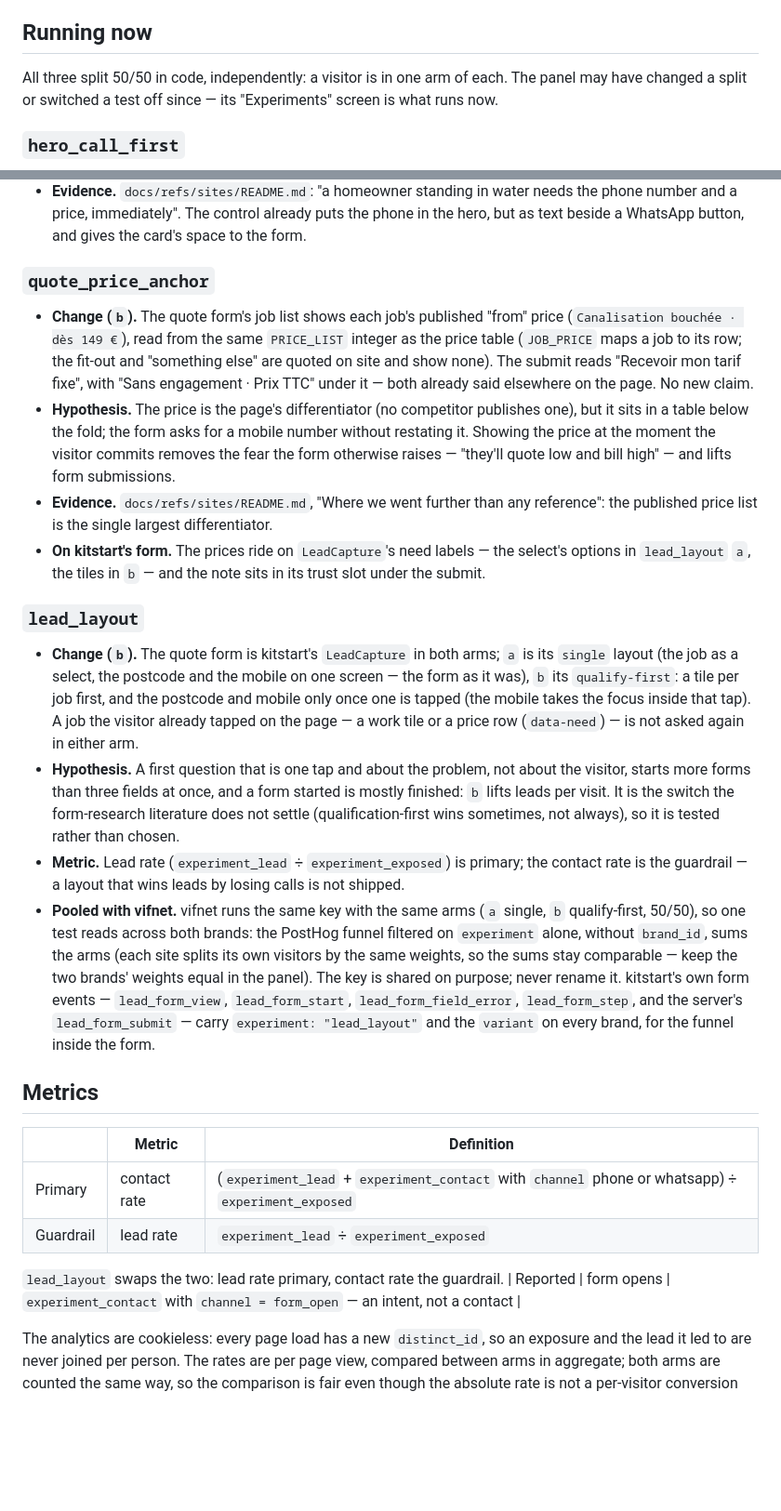
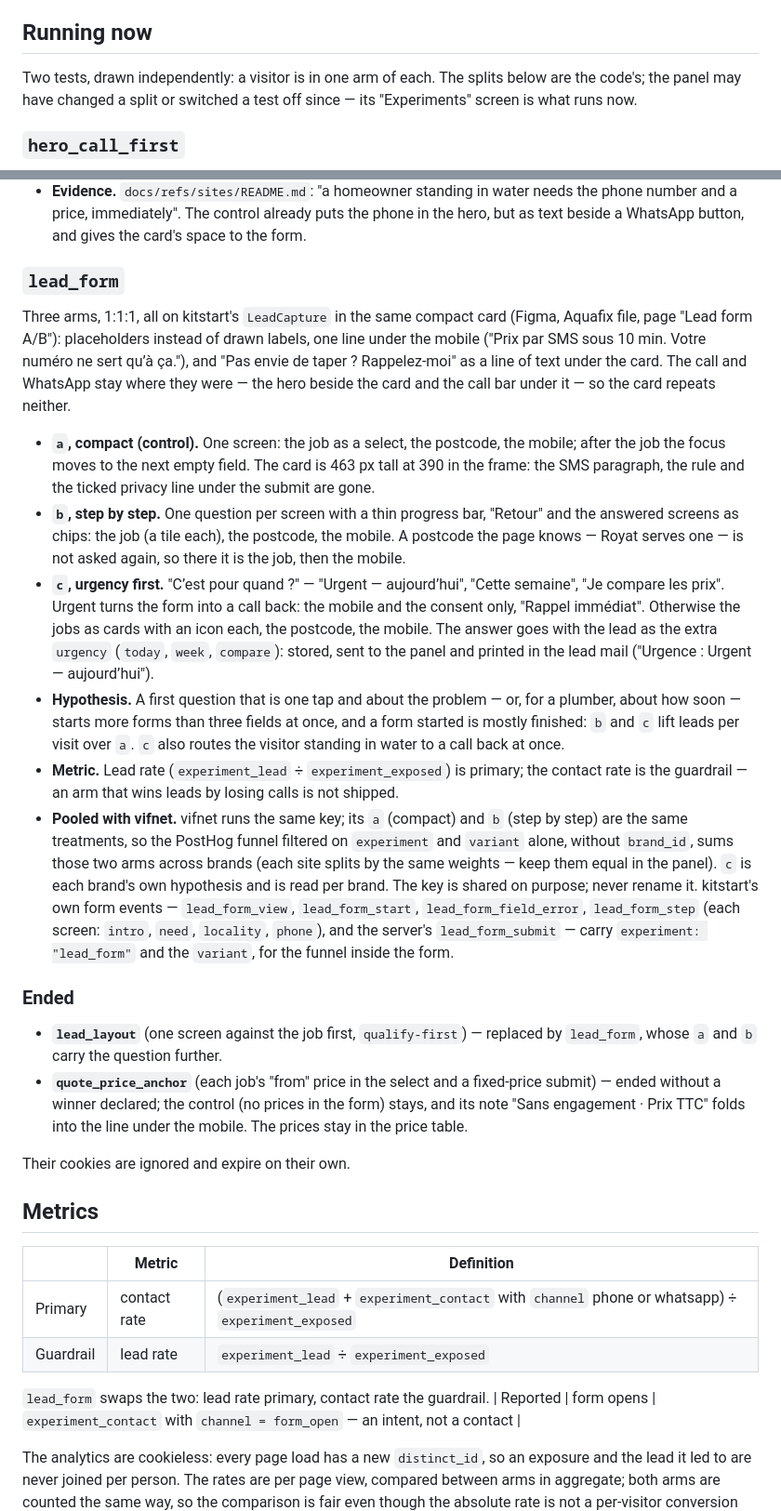
Before and after one commit to Service-Arb/aquafix, a Markdown page: docs/EXPERIMENTS.md, 2 parts joined by grey strips. Shown at 93% size. GitHub-like rendering; blank space fills up the shorter version.

```diff
--- a/docs/EXPERIMENTS.md
+++ b/docs/EXPERIMENTS.md
@@ -8,9 +8,9 @@ winner goes into the page, the loser is deleted.
 
 ## Running now
 
-All three split 50/50 in code, independently: a visitor is in one arm of
-each. The panel may have changed a split or switched a test off since — its
-"Experiments" screen is what runs now.
+Two tests, drawn independently: a visitor is in one arm of each. The splits
+below are the code's; the panel may have changed a split or switched a test
+off since — its "Experiments" screen is what runs now.
 
 ### `hero_call_first`
 
@@ -28,50 +28,58 @@ each. The panel may have changed a split or switched a test off since — its
   the phone in the hero, but as text beside a WhatsApp button, and gives the
   card's space to the form.
 
-### `quote_price_anchor`
+### `lead_form`
 
-- **Change (`b`).** The quote form's job list shows each job's published
-  "from" price (`Canalisation bouchée · dès 149 €`), read from the same
-  `PRICE_LIST` integer as the price table (`JOB_PRICE` maps a job to its row;
-  the fit-out and "something else" are quoted on site and show none). The
-  submit reads "Recevoir mon tarif fixe", with "Sans engagement · Prix TTC"
-  under it — both already said elsewhere on the page. No new claim.
-- **Hypothesis.** The price is the page's differentiator (no competitor
-  publishes one), but it sits in a table below the fold; the form asks for a
-  mobile number without restating it. Showing the price at the moment the
-  visitor commits removes the fear the form otherwise raises — "they'll quote
-  low and bill high" — and lifts form submissions.
-- **Evidence.** `docs/refs/sites/README.md`, "Where we went further than any
-  reference": the published price list is the single largest differentiator.
-- **On kitstart's form.** The prices ride on `LeadCapture`'s need labels — the
-  select's options in `lead_layout` `a`, the tiles in `b` — and the note sits in
-  its trust slot under the submit.
+Three arms, 1:1:1, all on kitstart's `LeadCapture` in the same compact card
+(Figma, Aquafix file, page "Lead form A/B"): placeholders instead of drawn
+labels, one line under the mobile ("Prix par SMS sous 10 min. Votre numéro ne
+sert qu’à ça."), and "Pas envie de taper ? Rappelez-moi" as a line of text
+under the card. The call and WhatsApp stay where they were — the hero beside
+the card and the call bar under it — so the card repeats neither.
 
-### `lead_layout`
+- **`a`, compact (control).** One screen: the job as a select, the postcode,
+  the mobile; after the job the focus moves to the next empty field. The
+  card is 463 px tall at 390 in the frame: the SMS paragraph, the rule and the
+  ticked privacy line under the submit are gone.
+- **`b`, step by step.** One question per screen with a thin progress bar,
+  "Retour" and the answered screens as chips: the job (a tile each), the
+  postcode, the mobile. A postcode the page knows — Royat serves one — is
+  not asked again, so there it is the job, then the mobile.
+- **`c`, urgency first.** "C’est pour quand ?" — "Urgent — aujourd’hui",
+  "Cette semaine", "Je compare les prix". Urgent turns the form into a call
+  back: the mobile and the consent only, "Rappel immédiat". Otherwise the jobs
+  as cards with an icon each, the postcode, the mobile. The answer goes with
+  the lead as the extra `urgency` (`today`, `week`, `compare`): stored, sent to
+  the panel and printed in the lead mail ("Urgence : Urgent — aujourd’hui").
+- **Hypothesis.** A first question that is one tap and about the problem —
+  or, for a plumber, about how soon — starts more forms than three fields at
+  once, and a form started is mostly finished: `b` and `c` lift leads per
+  visit over `a`. `c` also routes the visitor standing in water to a call back
+  at once.
+- **Metric.** Lead rate (`experiment_lead` ÷ `experiment_exposed`) is primary;
+  the contact rate is the guardrail — an arm that wins leads by losing calls
+  is not shipped.
+- **Pooled with vifnet.** vifnet runs the same key; its `a` (compact) and `b`
+  (step by step) are the same treatments, so the PostHog funnel filtered on
+  `experiment` and `variant` alone, without `brand_id`, sums those two arms
+  across brands (each site splits by the same weights — keep them equal in the
+  panel). `c` is each brand's own hypothesis and is read per brand. The key is
+  shared on purpose; never rename it. kitstart's own form events —
+  `lead_form_view`, `lead_form_start`, `lead_form_field_error`,
+  `lead_form_step` (each screen: `intro`, `need`, `locality`, `phone`), and the
+  server's `lead_form_submit` — carry `experiment: "lead_form"` and the
+  `variant`, for the funnel inside the form.
 
-- **Change (`b`).** The quote form is kitstart's `LeadCapture` in both arms;
-  `a` is its `single` layout (the job as a select, the postcode and the mobile
-  on one screen — the form as it was), `b` its `qualify-first`: a tile per job
-  first, and the postcode and mobile only once one is tapped (the mobile takes
-  the focus inside that tap). A job the visitor already tapped on the page — a
-  work tile or a price row (`data-need`) — is not asked again in either arm.
-- **Hypothesis.** A first question that is one tap and about the problem, not
-  about the visitor, starts more forms than three fields at once, and a form
-  started is mostly finished: `b` lifts leads per visit. It is the switch the
-  form-research literature does not settle (qualification-first wins sometimes,
-  not always), so it is tested rather than chosen.
-- **Metric.** Lead rate (`experiment_lead` ÷ `experiment_exposed`) is primary;
-  the contact rate is the guardrail — a layout that wins leads by losing calls
-  is not shipped.
-- **Pooled with vifnet.** vifnet runs the same key with the same arms (`a`
-  single, `b` qualify-first, 50/50), so one test reads across both brands: the
-  PostHog funnel filtered on `experiment` alone, without `brand_id`, sums the
-  arms (each site splits its own visitors by the same weights, so the sums
-  stay comparable — keep the two brands' weights equal in the panel). The key
-  is shared on purpose; never rename it. kitstart's own form events — `lead_form_view`,
-  `lead_form_start`, `lead_form_field_error`, `lead_form_step`, and the
-  server's `lead_form_submit` — carry `experiment: "lead_layout"` and the
-  `variant` on every brand, for the funnel inside the form.
+### Ended
+
+- **`lead_layout`** (one screen against the job first, `qualify-first`) —
+  replaced by `lead_form`, whose `a` and `b` carry the question further.
+- **`quote_price_anchor`** (each job's "from" price in the select and a
+  fixed-price submit) — ended without a winner declared; the control (no
+  prices in the form) stays, and its note "Sans engagement · Prix TTC" folds
+  into the line under the mobile. The prices stay in the price table.
+
+Their cookies are ignored and expire on their own.
 
 ## Metrics
 
@@ -80,7 +88,7 @@ each. The panel may have changed a split or switched a test off since — its
 | Primary | contact rate | (`experiment_lead` + `experiment_contact` with `channel` phone or whatsapp) ÷ `experiment_exposed` |
 | Guardrail | lead rate | `experiment_lead` ÷ `experiment_exposed` |
 
-`lead_layout` swaps the two: lead rate primary, contact rate the guardrail.
+`lead_form` swaps the two: lead rate primary, contact rate the guardrail.
 | Reported | form opens | `experiment_contact` with `channel = form_open` — an intent, not a contact |
 
 The analytics are cookieless: every page load has a new `distinct_id`, so an
```
Also changed, not shown: other parts of docs/EXPERIMENTS.md (+5 -5 lines), README.md (+2 -0 lines), docs/.readme_assets/usage.md (+2 -0 lines).
